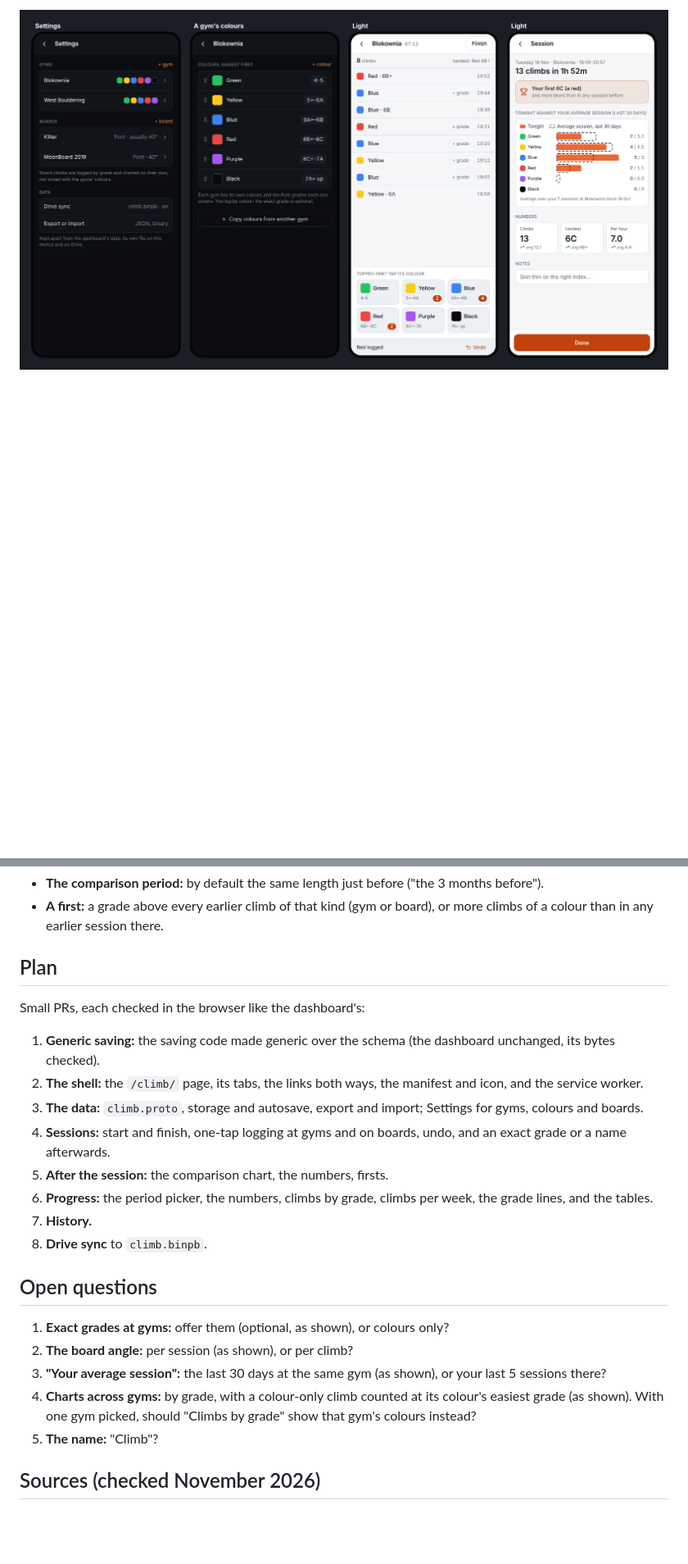
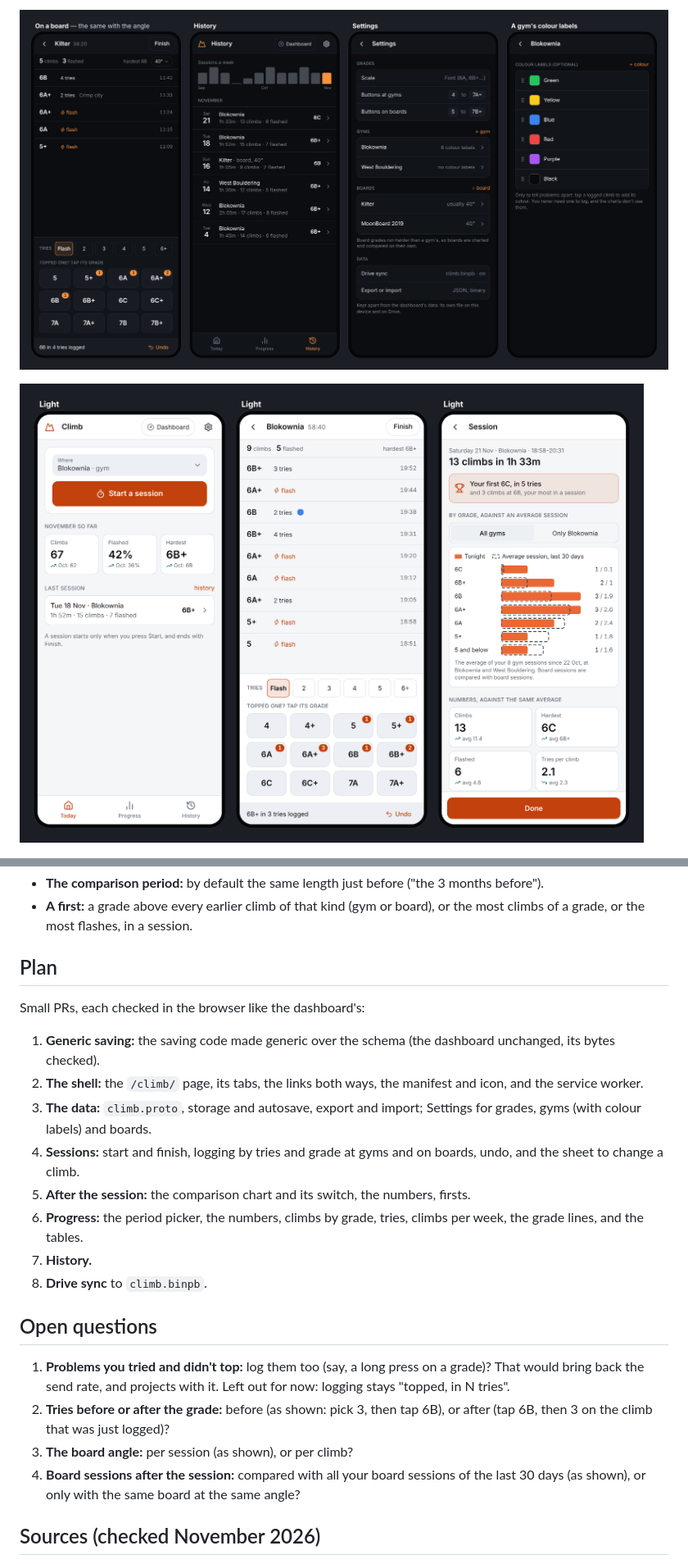
Before and after one commit to wps0/personal-dashboard, a Markdown page: docs/climbing.md, 2 parts joined by grey strips. Shown at 82% size. Rendered like a GitHub page; pictures changed too: docs/climbing/light.png (added), docs/climbing/more-screens.png (added), docs/climbing/settings-and-light.png (deleted); blank space fills up the shorter version.

```diff
--- a/docs/climbing.md
+++ b/docs/climbing.md
@@ -31,5 +34,7 @@ can still change.
 
-![Settings, a gym's colours, and two screens in light mode](climbing/settings-and-light.png)
+![On a board, history, settings, a gym's colour labels](climbing/more-screens.png)
+
+![Today, at the gym and after the session in light mode](climbing/light.png)
 
 ![The links between the dashboard and the log](climbing/links.png)
 
@@ -353,7 +382,7 @@ message Settings {
 - **The comparison period:** by default the same length just before ("the
   3 months before").
 - **A first:** a grade above every earlier climb of that kind (gym or
-  board), or more climbs of a colour than in any earlier session there.
+  board), or the most climbs of a grade, or the most flashes, in a session.
 
 ## Plan
 
@@ -364,26 +393,27 @@ Small PRs, each checked in the browser like the dashboard's:
 2. **The shell:** the `/climb/` page, its tabs, the links both ways, the
    manifest and icon, and the service worker.
 3. **The data:** `climb.proto`, storage and autosave, export and import;
-   Settings for gyms, colours and boards.
-4. **Sessions:** start and finish, one-tap logging at gyms and on boards,
-   undo, and an exact grade or a name afterwards.
-5. **After the session:** the comparison chart, the numbers, firsts.
-6. **Progress:** the period picker, the numbers, climbs by grade, climbs per
-   week, the grade lines, and the tables.
+   Settings for grades, gyms (with colour labels) and boards.
+4. **Sessions:** start and finish, logging by tries and grade at gyms and on
+   boards, undo, and the sheet to change a climb.
+5. **After the session:** the comparison chart and its switch, the numbers,
+   firsts.
+6. **Progress:** the period picker, the numbers, climbs by grade, tries,
+   climbs per week, the grade lines, and the tables.
 7. **History.**
 8. **Drive sync** to `climb.binpb`.
 
 ## Open questions
 
-1. **Exact grades at gyms:** offer them (optional, as shown), or colours
-   only?
-2. **The board angle:** per session (as shown), or per climb?
-3. **"Your average session":** the last 30 days at the same gym (as shown),
-   or your last 5 sessions there?
-4. **Charts across gyms:** by grade, with a colour-only climb counted at its
-   colour's easiest grade (as shown). With one gym picked, should "Climbs by
-   grade" show that gym's colours instead?
-5. **The name:** "Climb"?
+1. **Problems you tried and didn't top:** log them too (say, a long press on
+   a grade)? That would bring back the send rate, and projects with it.
+   Left out for now: logging stays "topped, in N tries".
+2. **Tries before or after the grade:** before (as shown: pick 3, then tap
+   6B), or after (tap 6B, then 3 on the climb that was just logged)?
+3. **The board angle:** per session (as shown), or per climb?
+4. **Board sessions after the session:** compared with all your board
+   sessions of the last 30 days (as shown), or only with the same board at
+   the same angle?
 
 ## Sources (checked November 2026)
 
```
Also changed, not shown: other parts of docs/climbing.md (+130 -103 lines), docs/climbing/main-flow.png, docs/climbing/progress.png.
